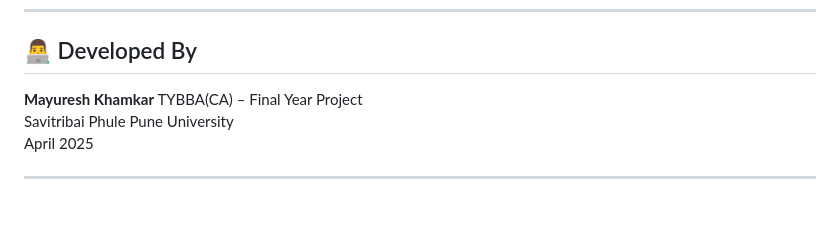
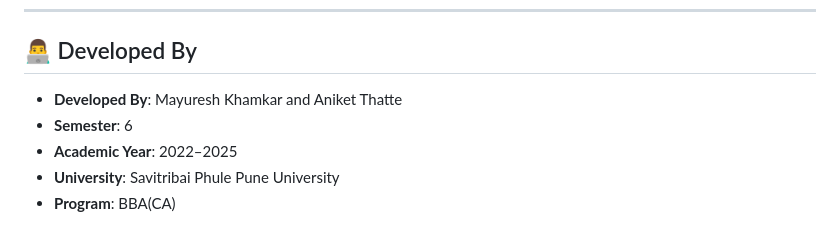
Before and after one commit to MayureshKhamkar/Editeum_Edits_Selling, a Markdown page: README.md, the part around the change. Rendered like a GitHub page.

```diff
--- a/README.md
+++ b/README.md
@@ -142,9 +142,8 @@ This project is created for academic purposes and is open to learning use. Comme
 
 ## 👨‍💻 Developed By
 
-**Mayuresh Khamkar**
-TYBBA(CA) – Final Year Project
-Savitribai Phule Pune University
-April 2025
-
----
+- **Developed By**: Mayuresh Khamkar and Aniket Thatte
+- **Semester**: 6
+- **Academic Year**: 2022–2025
+- **University**: Savitribai Phule Pune University
+- **Program**: BBA(CA)
```
